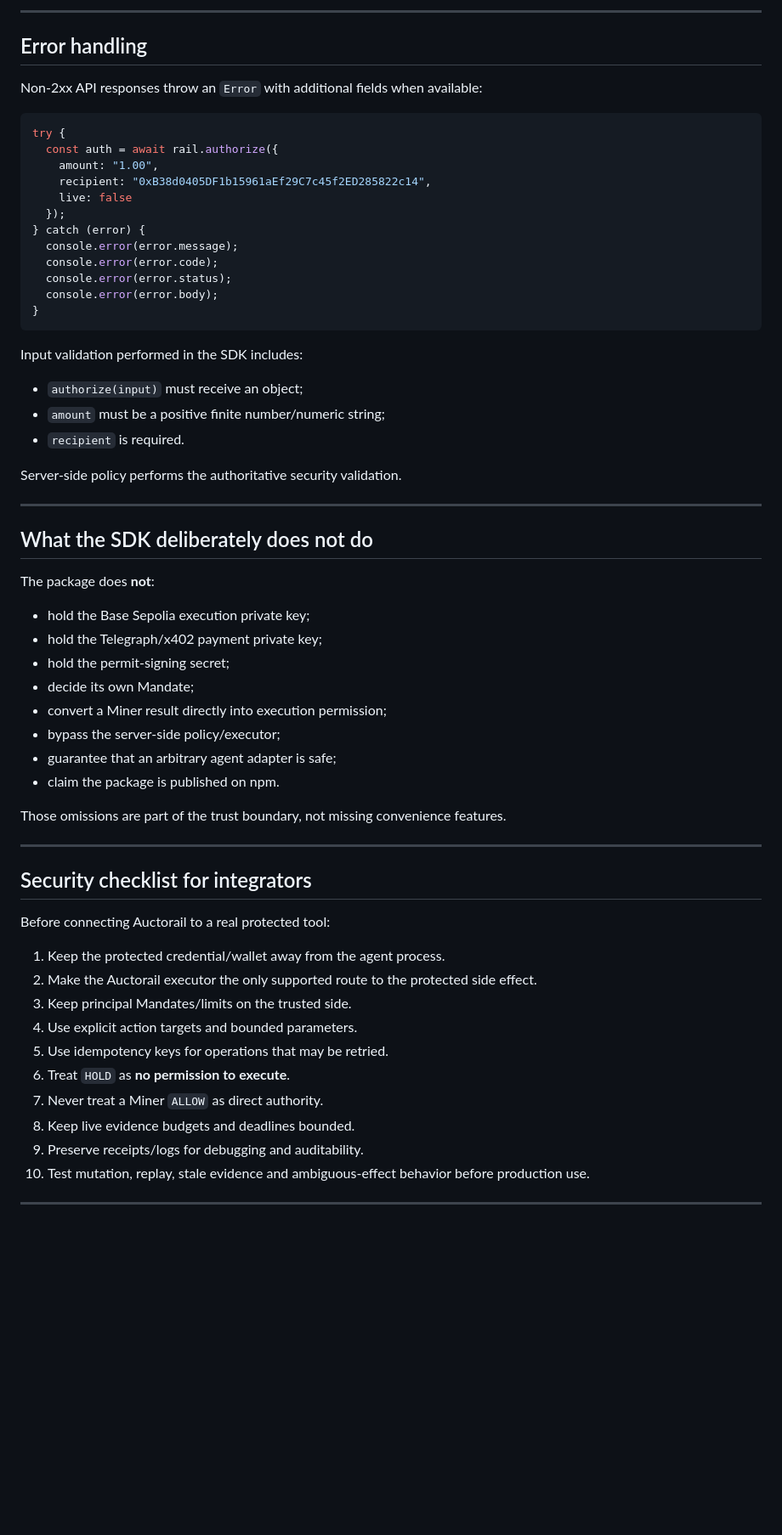
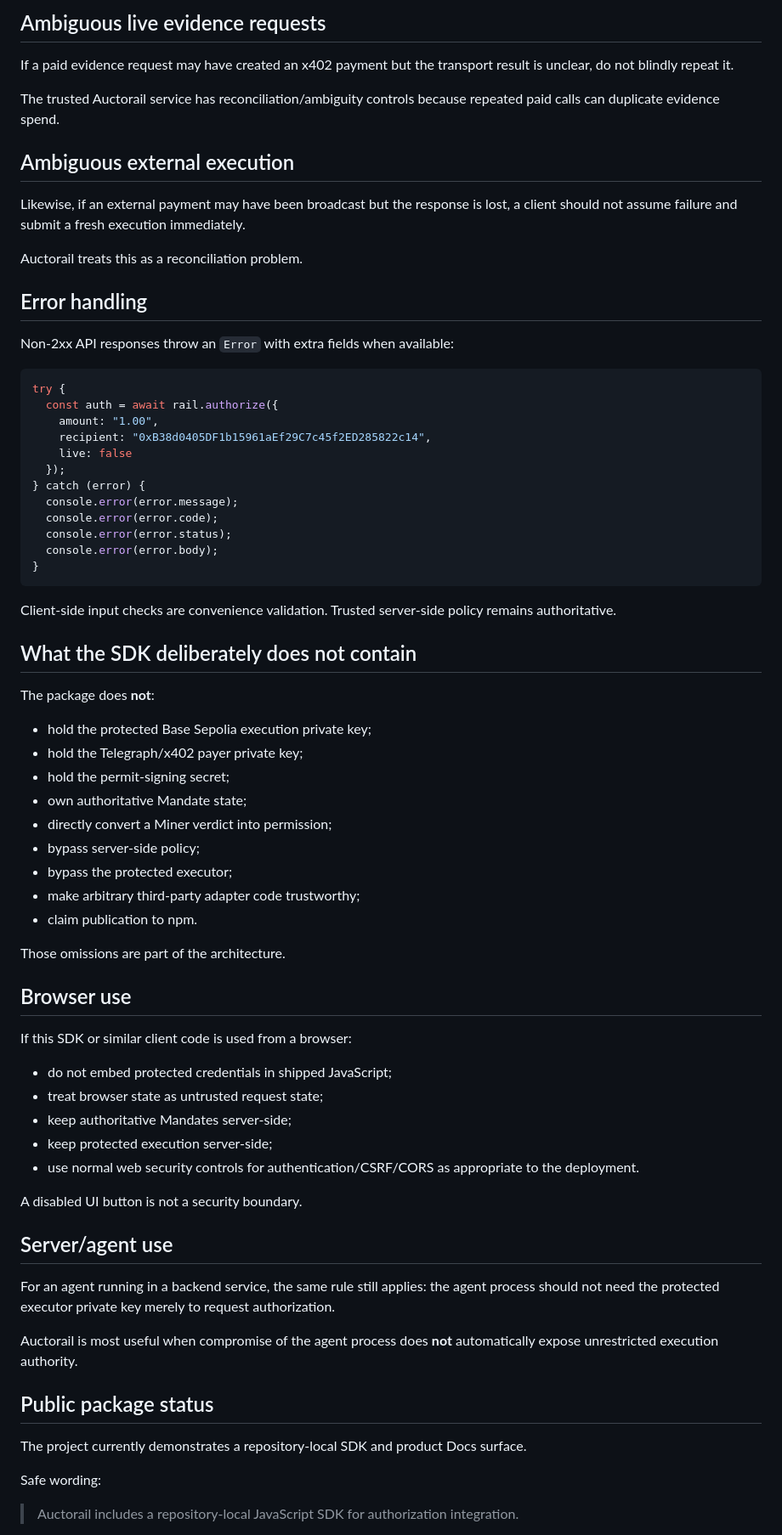
Before and after one commit to emmy16-glitch/auctorail, a Markdown page: packages/sdk/README.md, the part around one of its changes. Shown at 85% size. GitHub-like rendering; blank space fills up the shorter version.

Commit message:
docs: expand SDK README and security guidance

````diff
--- a/packages/sdk/README.md
+++ b/packages/sdk/README.md
@@ -278,9 +373,19 @@ Do not blindly retry an ambiguous paid evidence request or ambiguous external ex
 
----
+## Ambiguous live evidence requests
+
+If a paid evidence request may have created an x402 payment but the transport result is unclear, do not blindly repeat it.
+
+The trusted Auctorail service has reconciliation/ambiguity controls because repeated paid calls can duplicate evidence spend.
+
+## Ambiguous external execution
+
+Likewise, if an external payment may have been broadcast but the response is lost, a client should not assume failure and submit a fresh execution immediately.
+
+Auctorail treats this as a reconciliation problem.
 
 ## Error handling
 
-Non-2xx API responses throw an `Error` with additional fields when available:
+Non-2xx API responses throw an `Error` with extra fields when available:
 
 ```js
 try {
@@ -297,46 +402,47 @@ try {
 }
 ```
 
-Input validation performed in the SDK includes:
+Client-side input checks are convenience validation. Trusted server-side policy remains authoritative.
 
-- `authorize(input)` must receive an object;
-- `amount` must be a positive finite number/numeric string;
-- `recipient` is required.
-
-Server-side policy performs the authoritative security validation.
-
----
-
-## What the SDK deliberately does not do
+## What the SDK deliberately does not contain
 
 The package does **not**:
 
-- hold the Base Sepolia execution private key;
-- hold the Telegraph/x402 payment private key;
+- hold the protected Base Sepolia execution private key;
+- hold the Telegraph/x402 payer private key;
 - hold the permit-signing secret;
-- decide its own Mandate;
-- convert a Miner result directly into execution permission;
-- bypass the server-side policy/executor;
-- guarantee that an arbitrary agent adapter is safe;
-- claim the package is published on npm.
+- own authoritative Mandate state;
+- directly convert a Miner verdict into permission;
+- bypass server-side policy;
+- bypass the protected executor;
+- make arbitrary third-party adapter code trustworthy;
+- claim publication to npm.
 
-Those omissions are part of the trust boundary, not missing convenience features.
+Those omissions are part of the architecture.
 
----
+## Browser use
 
-## Security checklist for integrators
+If this SDK or similar client code is used from a browser:
 
-Before connecting Auctorail to a real protected tool:
+- do not embed protected credentials in shipped JavaScript;
+- treat browser state as untrusted request state;
+- keep authoritative Mandates server-side;
+- keep protected execution server-side;
+- use normal web security controls for authentication/CSRF/CORS as appropriate to the deployment.
 
-1. Keep the protected credential/wallet away from the agent process.
-2. Make the Auctorail executor the only supported route to the protected side effect.
-3. Keep principal Mandates/limits on the trusted side.
-4. Use explicit action targets and bounded parameters.
-5. Use idempotency keys for operations that may be retried.
-6. Treat `HOLD` as **no permission to execute**.
-7. Never treat a Miner `ALLOW` as direct authority.
-8. Keep live evidence budgets and deadlines bounded.
-9. Preserve receipts/logs for debugging and auditability.
-10. Test mutation, replay, stale evidence and ambiguous-effect behavior before production use.
+A disabled UI button is not a security boundary.
 
----
+## Server/agent use
+
+For an agent running in a backend service, the same rule still applies: the agent process should not need the protected executor private key merely to request authorization.
+
+Auctorail is most useful when compromise of the agent process does **not** automatically expose unrestricted execution authority.
+
+## Public package status
+
+The project currently demonstrates a repository-local SDK and product Docs surface.
+
+Safe wording:
+
+> Auctorail includes a repository-local JavaScript SDK for authorization integration.
+
````
Also changed, not shown: other parts of packages/sdk/README.md (+208 -75 lines).
